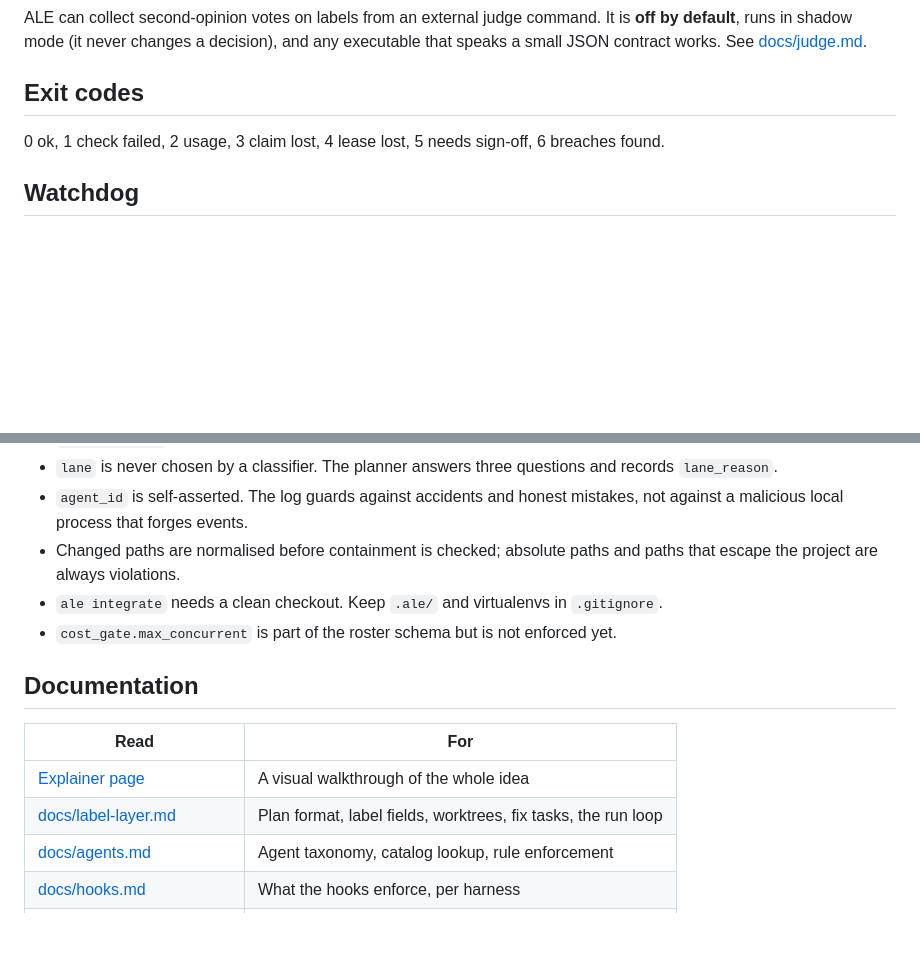
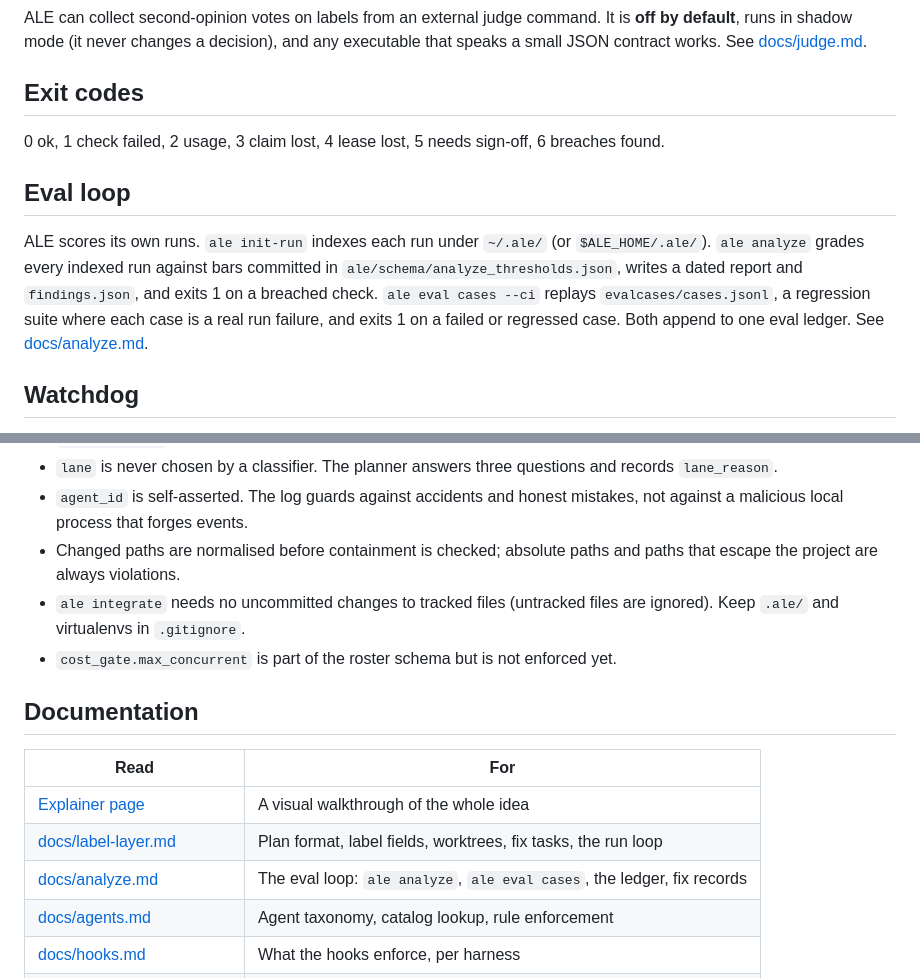
Before and after one commit to yodem/agentic-label-engineering, a Markdown page: README.md, 2 parts joined by grey strips. GitHub-like rendering; blank space fills up the shorter version.

```diff
--- a/README.md
+++ b/README.md
@@ -229,6 +229,15 @@ JSON contract works. See [docs/judge.md](docs/judge.md).
 
 0 ok, 1 check failed, 2 usage, 3 claim lost, 4 lease lost, 5 needs sign-off, 6 breaches found.
 
+## Eval loop
+
+ALE scores its own runs. `ale init-run` indexes each run under `~/.ale/` (or `$ALE_HOME/.ale/`).
+`ale analyze` grades every indexed run against bars committed in
+`ale/schema/analyze_thresholds.json`, writes a dated report and `findings.json`, and exits 1 on a
+breached check. `ale eval cases --ci` replays `evalcases/cases.jsonl`, a regression suite where
+each case is a real run failure, and exits 1 on a failed or regressed case. Both append to one
+eval ledger. See [docs/analyze.md](docs/analyze.md).
+
 ## Watchdog
 
 `ale watchdog` scans open tasks for breaches: a stale lease (no heartbeat within
@@ -265,7 +274,7 @@ anywhere, so `ale verify --base` remains the containment backstop.
   malicious local process that forges events.
 - Changed paths are normalised before containment is checked; absolute paths and paths that escape
   the project are always violations.
-- `ale integrate` needs a clean checkout. Keep `.ale/` and virtualenvs in `.gitignore`.
+- `ale integrate` needs no uncommitted changes to tracked files (untracked files are ignored). Keep `.ale/` and virtualenvs in `.gitignore`.
 - `cost_gate.max_concurrent` is part of the roster schema but is not enforced yet.
 
 ## Documentation
@@ -274,6 +283,7 @@ anywhere, so `ale verify --base` remains the containment backstop.
 | --- | --- |
 | [Explainer page](https://yodem.github.io/agentic-label-engineering/) | A visual walkthrough of the whole idea |
 | [docs/label-layer.md](docs/label-layer.md) | Plan format, label fields, worktrees, fix tasks, the run loop |
+| [docs/analyze.md](docs/analyze.md) | The eval loop: `ale analyze`, `ale eval cases`, the ledger, fix records |
 | [docs/agents.md](docs/agents.md) | Agent taxonomy, catalog lookup, rule enforcement |
 | [docs/hooks.md](docs/hooks.md) | What the hooks enforce, per harness |
 | [docs/labeling.md](docs/labeling.md) | The label cascade and judge shadow decisions |
```
Also changed, not shown: docs/analyze.md (added, +207 -0 lines), docs/label-layer.md (+14 -8 lines).
